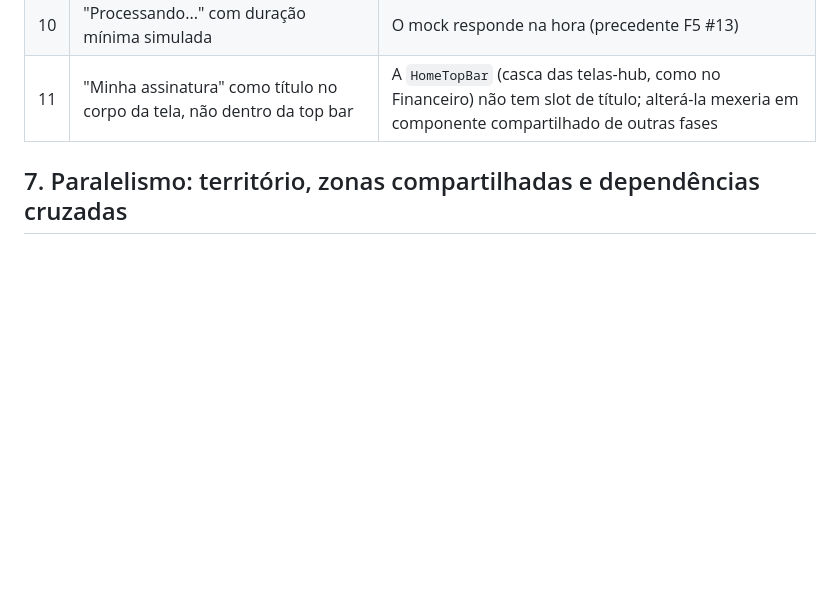
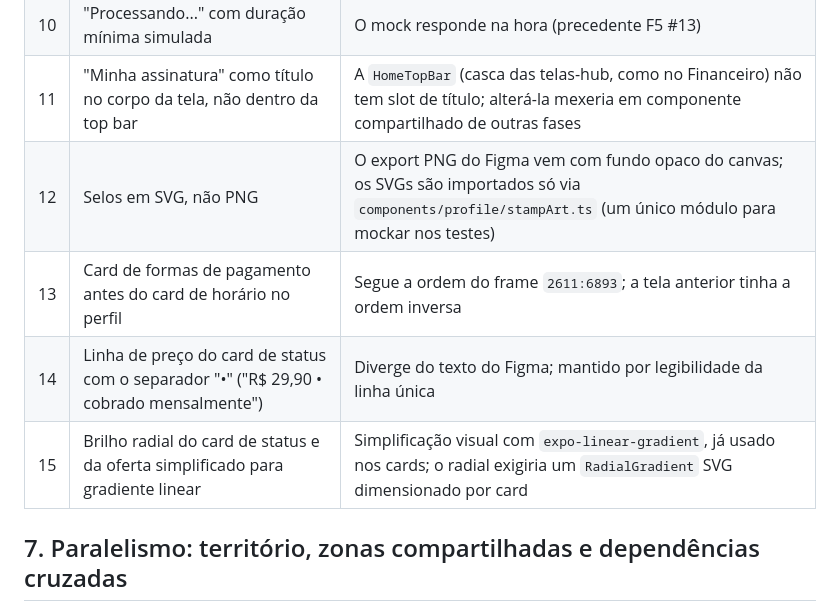
Before and after one commit to Kavicki-com/wall-to-all, a Markdown page: docs/plans/2026-11-02-f7-perfil-assinatura-design.md, the part around the change. GitHub-like rendering; blank space fills up the shorter version.

Commit message:
docs: record f7 final divergences

```diff
--- a/docs/plans/2026-11-02-f7-perfil-assinatura-design.md
+++ b/docs/plans/2026-11-02-f7-perfil-assinatura-design.md
@@ -190,6 +190,10 @@ Sem cartão salvo: CTA desabilitado e aviso "Nenhum cartão salvo" (decisão #12
 | 9 | Perfil sem card de endereço | O frame 🆕 não tem; a loja do cliente mantém |
 | 10 | "Processando..." com duração mínima simulada | O mock responde na hora (precedente F5 #13) |
 | 11 | "Minha assinatura" como título no corpo da tela, não dentro da top bar | A `HomeTopBar` (casca das telas-hub, como no Financeiro) não tem slot de título; alterá-la mexeria em componente compartilhado de outras fases |
+| 12 | Selos em SVG, não PNG | O export PNG do Figma vem com fundo opaco do canvas; os SVGs são importados só via `components/profile/stampArt.ts` (um único módulo para mockar nos testes) |
+| 13 | Card de formas de pagamento antes do card de horário no perfil | Segue a ordem do frame `2611:6893`; a tela anterior tinha a ordem inversa |
+| 14 | Linha de preço do card de status com o separador "•" ("R$ 29,90 • cobrado mensalmente") | Diverge do texto do Figma; mantido por legibilidade da linha única |
+| 15 | Brilho radial do card de status e da oferta simplificado para gradiente linear | Simplificação visual com `expo-linear-gradient`, já usado nos cards; o radial exigiria um `RadialGradient` SVG dimensionado por card |
 
 ## 7. Paralelismo: território, zonas compartilhadas e dependências cruzadas
 
```
Also changed, not shown: docs/plans/2026-11-02-f7-perfil-assinatura-plan.md (+1 -1 lines).
